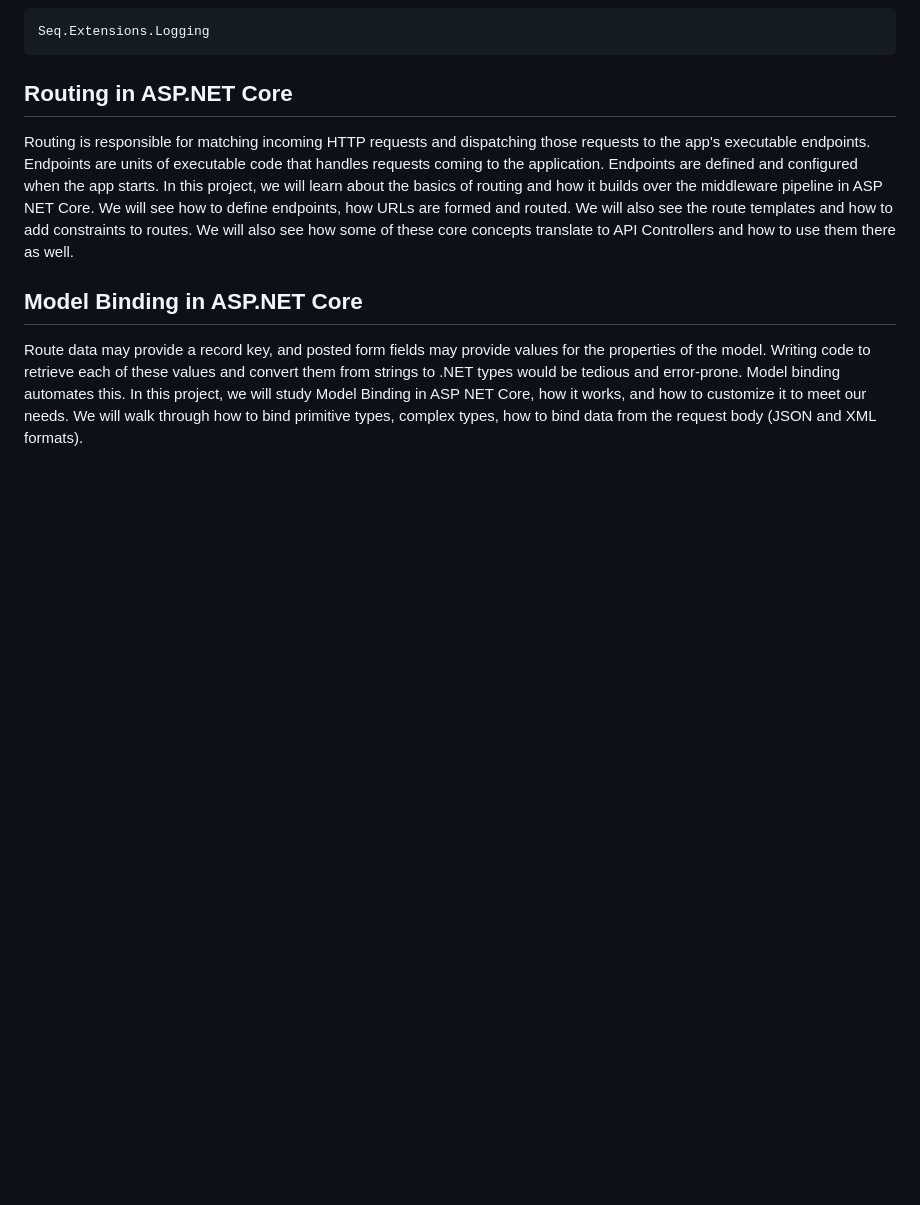
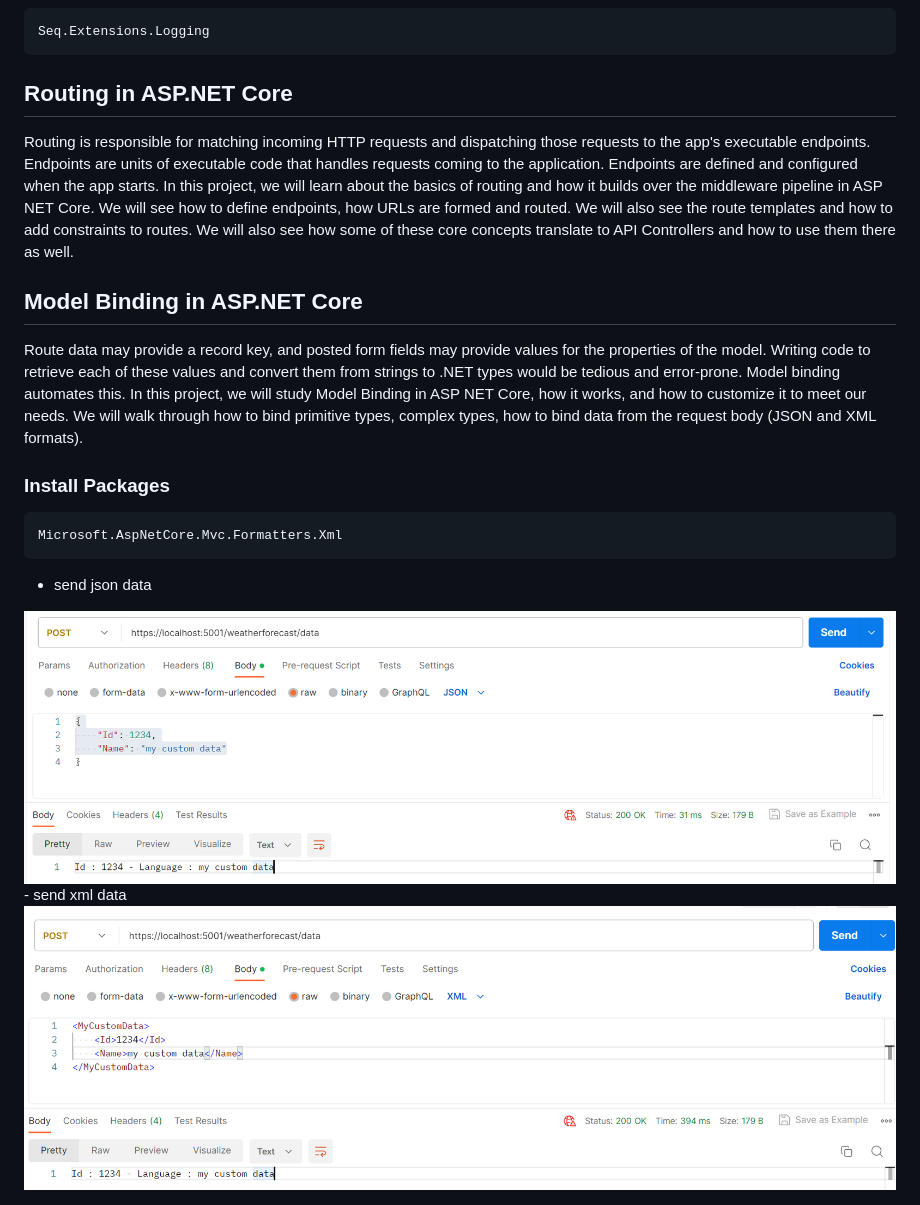
Before and after one commit to alex-toy/GettingStartedWithASPNETCoreSeries, a Markdown page: README.md, the part around the change. Drawn GitHub-style; pictures changed too: pictures/data.png (added), pictures/data2.png (added); blank space fills up the shorter version.

Commit message:
send custom data

````diff
--- a/README.md
+++ b/README.md
@@ -43,3 +43,12 @@ Routing is responsible for matching incoming HTTP requests and dispatching those
 ## Model Binding in ASP.NET Core
 
 Route data may provide a record key, and posted form fields may provide values for the properties of the model. Writing code to retrieve each of these values and convert them from strings to .NET types would be tedious and error-prone. Model binding automates this. In this project, we will study Model Binding in ASP NET Core, how it works, and how to customize it to meet our needs. We will walk through how to bind primitive types, complex types, how to bind data from the request body (JSON and XML formats).
+
+### Install Packages
+```
+Microsoft.AspNetCore.Mvc.Formatters.Xml
+```
+- send json data
+<img src="/pictures/data.png" title="json data"  width="900">
+- send xml data
+<img src="/pictures/data2.png" title="json data"  width="900">
````
Also changed, not shown: 5 other files.
